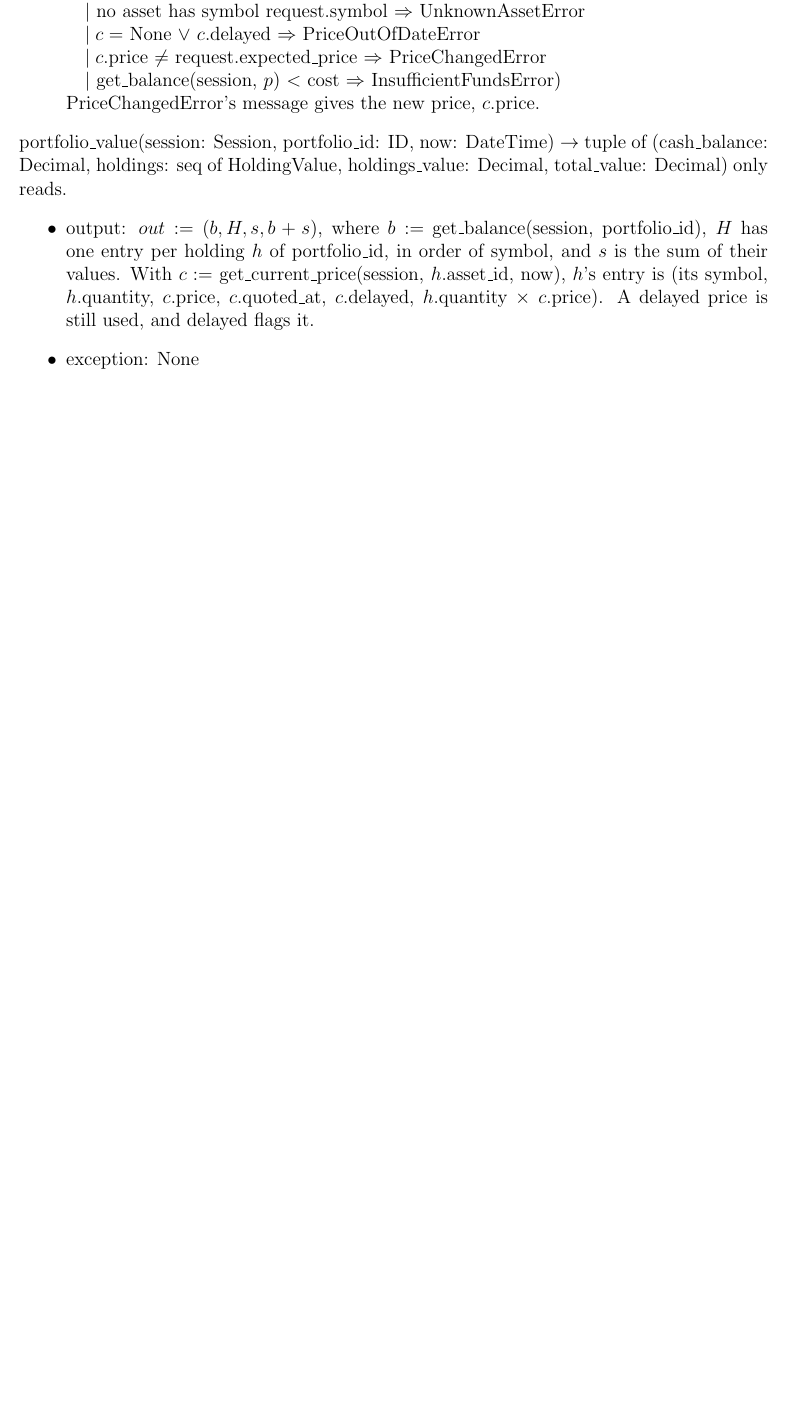
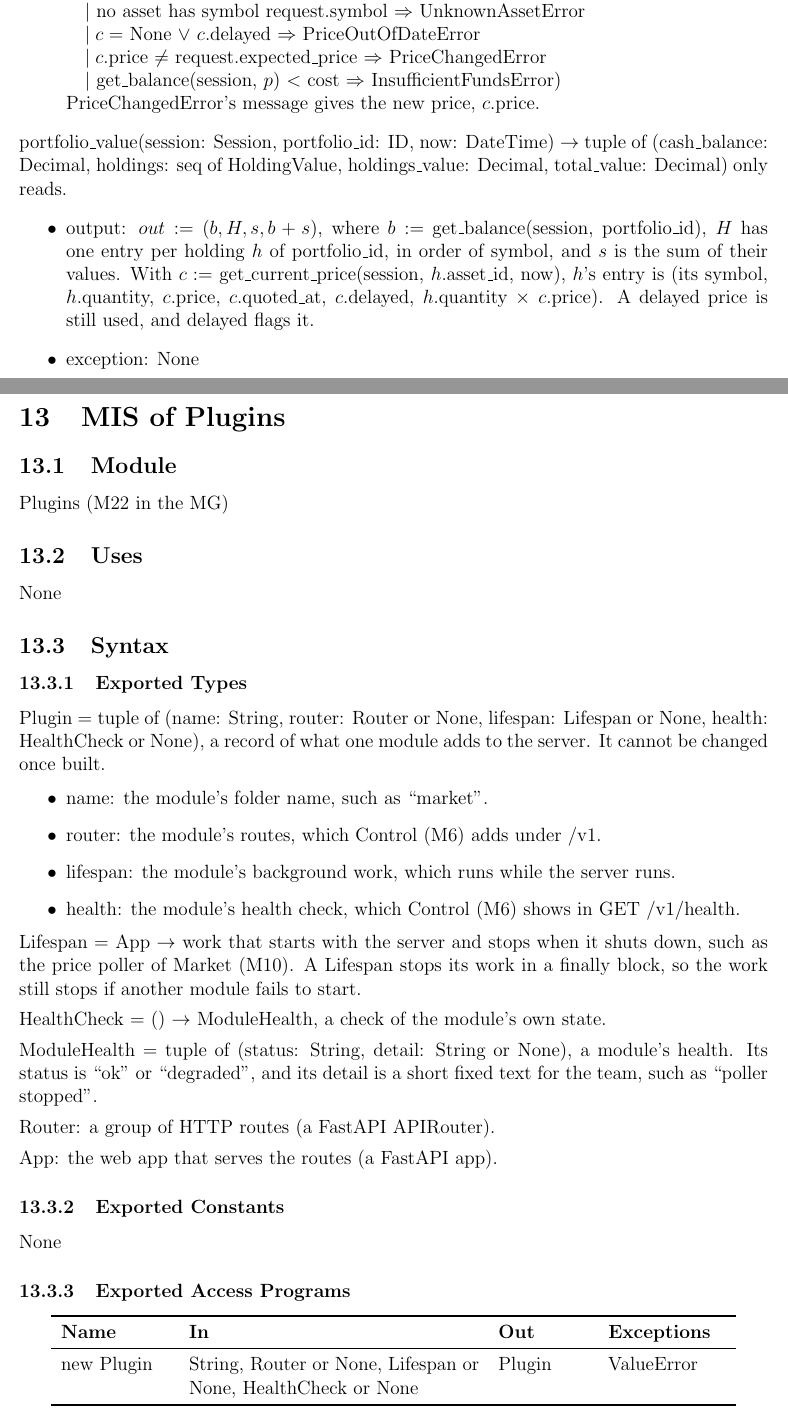
Before and after one commit to davislenover/BurnNEarn, a LaTeX document (docs/Design/SoftDetailedDes/MIS.tex): part of page 29 of 32 before the commit and two parts of pages 29 and 30 of 34 after it, the two joined at a grey line, cut so that both start at the same text, the shorter picture padded with empty space. Compiled offline with pdfLaTeX; a LaTeX package or settings file that is missing is left out.

Commit message:
Write the MIS for the Plugins module (#247)

```diff
--- a/docs/Design/SoftDetailedDes/MIS.tex
+++ b/docs/Design/SoftDetailedDes/MIS.tex
@@ -1165,4 +1165,64 @@ holdings\_value: Decimal, total\_value: Decimal) only reads.
 
 % M13 to M17 and M21 are built after the PoC and are specified at Revision 0.
 % M18 Navigation, M19 Screens and M20 Sync Service (app): #250
-% M22 Plugins and M23 JSON Format: #247
+\section{MIS of Plugins} \label{MisPlugins}
+
+\subsection{Module}
+
+Plugins (M22 in the MG)
+
+\subsection{Uses}
+
+None
+
+\subsection{Syntax}
+
+\subsubsection{Exported Types}
+
+\noindent Plugin = tuple of (name: String, router: Router or None, lifespan:
+Lifespan or None, health: HealthCheck or None), a record of what one module adds
+to the server. It cannot be changed once built.
+\begin{itemize}
+\item name: the module's folder name, such as ``market''.
+\item router: the module's routes, which Control (M6) adds under /v1.
+\item lifespan: the module's background work, which runs while the server runs.
+\item health: the module's health check, which Control (M6) shows in
+  GET~/v1/health.
+\end{itemize}
+
+\noindent Lifespan = App $\rightarrow$ work that starts with the server and
+stops when it shuts down, such as the price poller of Market (M10). A Lifespan
+stops its work in a finally block, so the work still stops if another module
+fails to start.
+
+\medskip
+\noindent HealthCheck = () $\rightarrow$ ModuleHealth, a check of the
+module's own state.
+
+\medskip
+\noindent ModuleHealth = tuple of (status: String, detail: String or None), a
+module's health. Its status is ``ok'' or \mbox{``degraded''}, and its detail is a
+short fixed text for the team, such as ``poller stopped''.
+
+\medskip
+\noindent Router: a group of HTTP routes (a FastAPI APIRouter).
+
+\medskip
+\noindent App: the web app that serves the routes (a FastAPI app).
+
+\subsubsection{Exported Constants}
+
+None
+
+\subsubsection{Exported Access Programs}
+
+\begin{center}
+\begin{tabular}{p{2.4cm} p{6.4cm} p{2cm} p{2.6cm}}
+\toprule
+\textbf{Name} & \textbf{In} & \textbf{Out} & \textbf{Exceptions} \\
+\midrule
+new Plugin & String, Router or None, Lifespan or None, HealthCheck or None &
+  Plugin & ValueError \\
+\bottomrule
+\end{tabular}
+\end{center}
@@ -1168,0 +1236 @@ holdings\_value: Decimal, total\_value: Decimal) only reads.
+\subsubsection{Environment Variables}
```
Also changed, not shown: docs/Design/SoftDetailedDes/MIS.tex (39 more changed lines).
